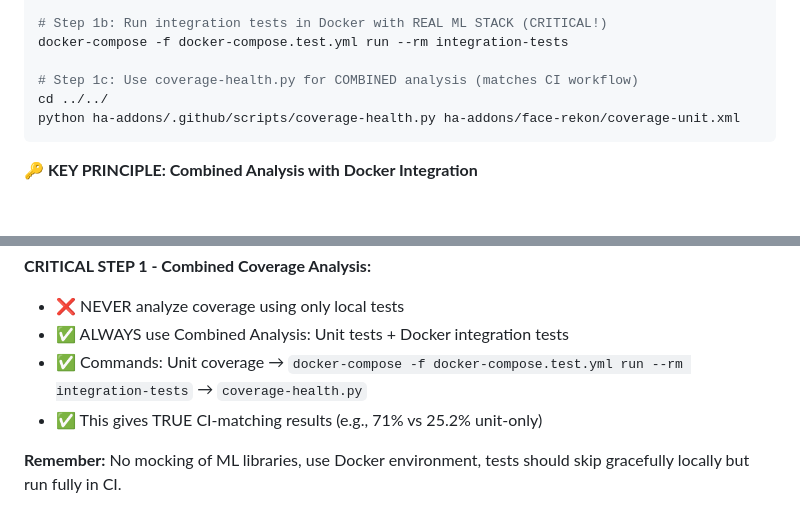
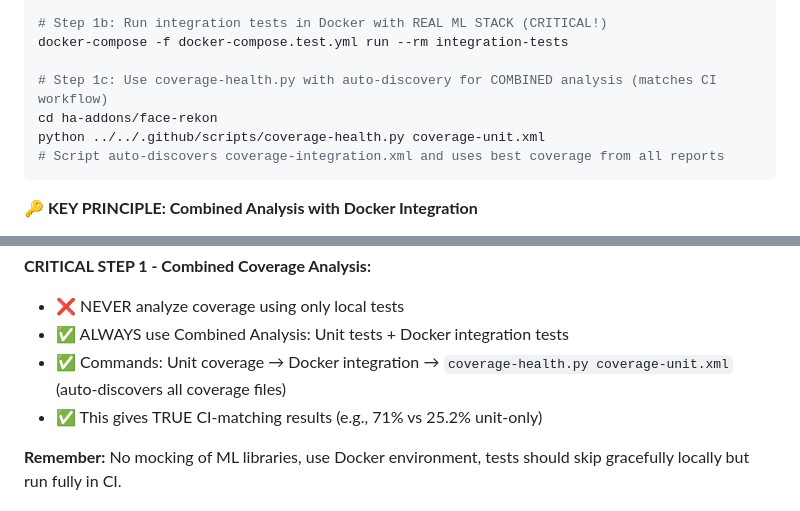
Before and after one commit to Rob-Negrete/ha-addons, a Markdown page: CLAUDE.md, 2 parts joined by grey strips. Rendered like a GitHub page; blank space fills up the shorter version.

Commit message:
fix: correct coverage-health.py usage in Combined Analysis workflow
- Fix coverage-health.py command syntax to use auto-discovery feature
- Update from explicit file paths to single file with auto-discovery
- Script automatically finds coverage-integration.xml when run from face-rekon directory
- Add comment explaining auto-discovery behavior
- Update Quick Reference to reflect correct command usage
- Tested: Script discovers 3 coverage files and uses best coverage (44.81%)

Corrected workflow:
- cd ha-addons/face-rekon
- python ../../.github/scripts/coverage-health.py coverage-unit.xml
- Auto-discovers coverage-integration.xml and all coverage files
- Uses best coverage from available reports (matches CI behavior)

Thanks to user feedback for catching this critical syntax error!

````diff
--- a/CLAUDE.md
+++ b/CLAUDE.md
@@ -263,9 +263,10 @@ QDRANT_PATH=/tmp/test_qdrant_unit FACE_REKON_BASE_PATH=/tmp/test_faces FACE_REKO
 # Step 1b: Run integration tests in Docker with REAL ML STACK (CRITICAL!)
 docker-compose -f docker-compose.test.yml run --rm integration-tests
 
-# Step 1c: Use coverage-health.py for COMBINED analysis (matches CI workflow)
-cd ../../
-python ha-addons/.github/scripts/coverage-health.py ha-addons/face-rekon/coverage-unit.xml
+# Step 1c: Use coverage-health.py with auto-discovery for COMBINED analysis (matches CI workflow)
+cd ha-addons/face-rekon
+python ../../.github/scripts/coverage-health.py coverage-unit.xml
+# Script auto-discovers coverage-integration.xml and uses best coverage from all reports
 ```
 
 **🔑 KEY PRINCIPLE: Combined Analysis with Docker Integration**
@@ -354,7 +355,7 @@ docker-compose -f docker-compose.test.yml run --rm integration-tests \
 
 - ❌ NEVER analyze coverage using only local tests
 - ✅ ALWAYS use Combined Analysis: Unit tests + Docker integration tests
-- ✅ Commands: Unit coverage → `docker-compose -f docker-compose.test.yml run --rm integration-tests` → `coverage-health.py`
+- ✅ Commands: Unit coverage → Docker integration → `coverage-health.py coverage-unit.xml` (auto-discovers all coverage files)
 - ✅ This gives TRUE CI-matching results (e.g., 71% vs 25.2% unit-only)
 
 **Remember:** No mocking of ML libraries, use Docker environment, tests should skip gracefully locally but run fully in CI.
````
